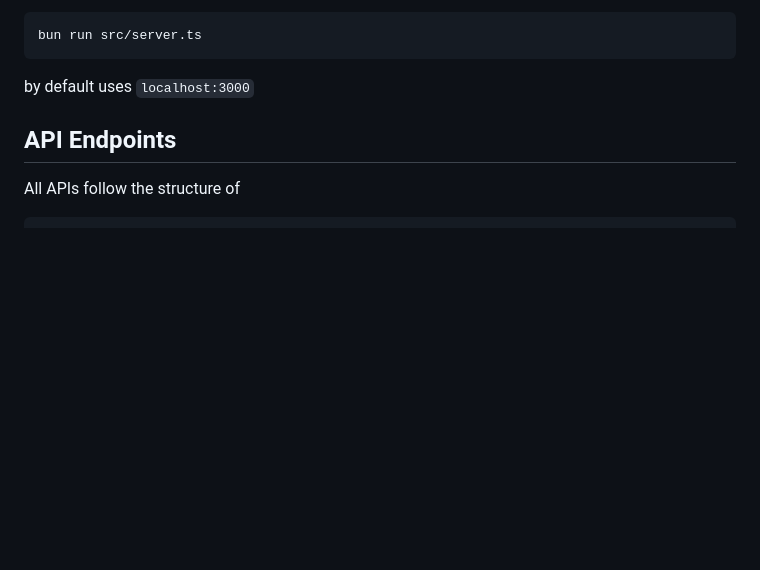
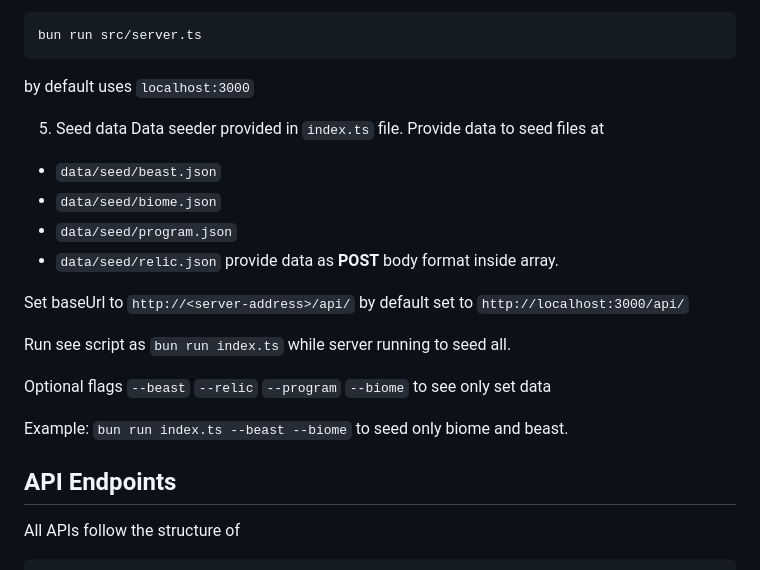
Before and after one commit to NoahAdamMacDonald/card-api, a Markdown page: README.md, the part around the change. Rendered like a GitHub page; blank space fills up the shorter version.

Commit message:
readme updated to include seed instructions

````diff
--- a/README.md
+++ b/README.md
@@ -152,6 +152,23 @@ bun run src/server.ts
 ```
 
 by default uses `localhost:3000`
+
+5. Seed data
+Data seeder provided in `index.ts` file.
+Provide data to seed files at
+- `data/seed/beast.json`
+- `data/seed/biome.json`
+- `data/seed/program.json`
+- `data/seed/relic.json`
+provide data as **POST** body format inside array.
+
+Set baseUrl to `http://<server-address>/api/` by default set to `http://localhost:3000/api/`
+
+Run see script as `bun run index.ts` while server running to seed all.
+
+Optional flags `--beast` `--relic` `--program` `--biome` to see only set data
+
+Example: `bun run index.ts --beast --biome` to seed only biome and beast.
 
 
 ## API Endpoints
````
